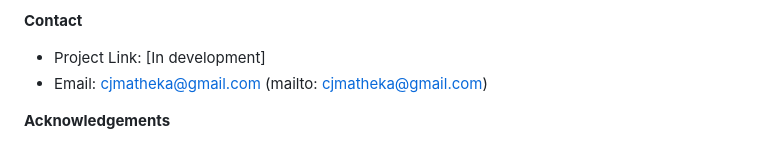
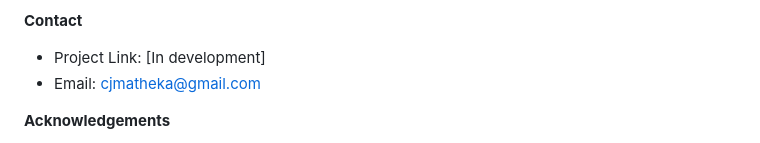
Before and after one commit to 1MjCee/fiti---Health-and-fitness-tracker, a Markdown page: README.md, the part around the change. GitHub-like rendering.

```diff
--- a/README.md
+++ b/README.md
@@ -151,7 +151,7 @@ Environment Variables: Create .env files in both frontend and backend directorie
 **Contact**
 
 - Project Link: [In development]
-- Email: cjmatheka@gmail.com (mailto: cjmatheka@gmail.com)
+- Email: cjmatheka@gmail.com
 
 **Acknowledgements**
 
```
